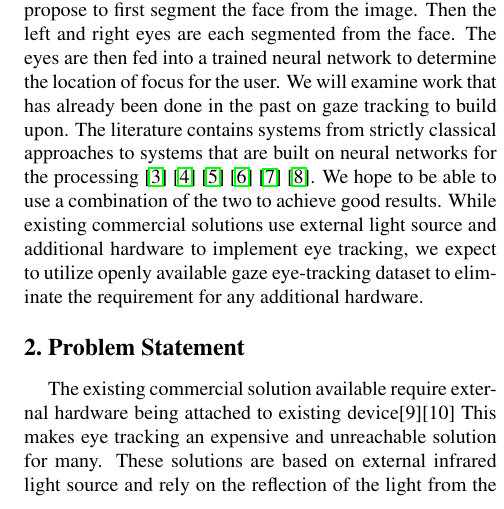
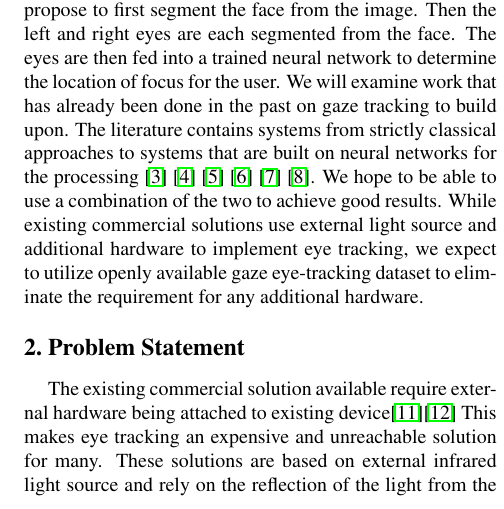
Before and after one commit to tomkarpati/cs231a-gaze-tracking, a LaTeX paper (doc/p-progress/p-progress.tex): part of one column of page 1 of 3, cut so that both start at the same text. Compiled offline with pdfLaTeX; a missing bibliography style is replaced by a similar one.

Commit message:
Update p-progress.tex

```diff
--- a/doc/p-progress/p-progress.tex
+++ b/doc/p-progress/p-progress.tex
@@ -83,7 +83,7 @@ hardware.
 
 \section{Problem Statement}
 The existing commercial solution available require external hardware
-being attached to existing device[9][10] This makes eye tracking an
+being attached to existing device\cite{eyetrackerlist}\cite{tobii_1} This makes eye tracking an
 expensive and unreachable solution for many. These solutions are based
 on external infrared light source and rely on the reflection of the
 light from the user’s pupil to identify point of user interest. We hope to
```
